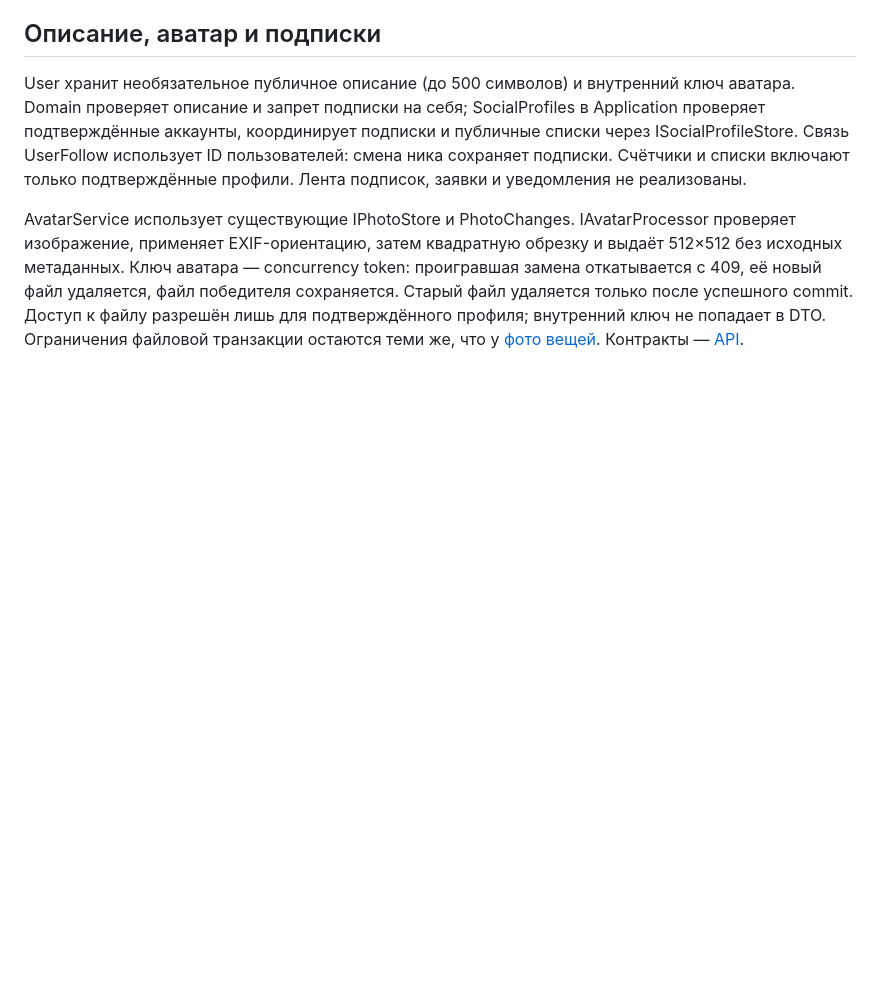
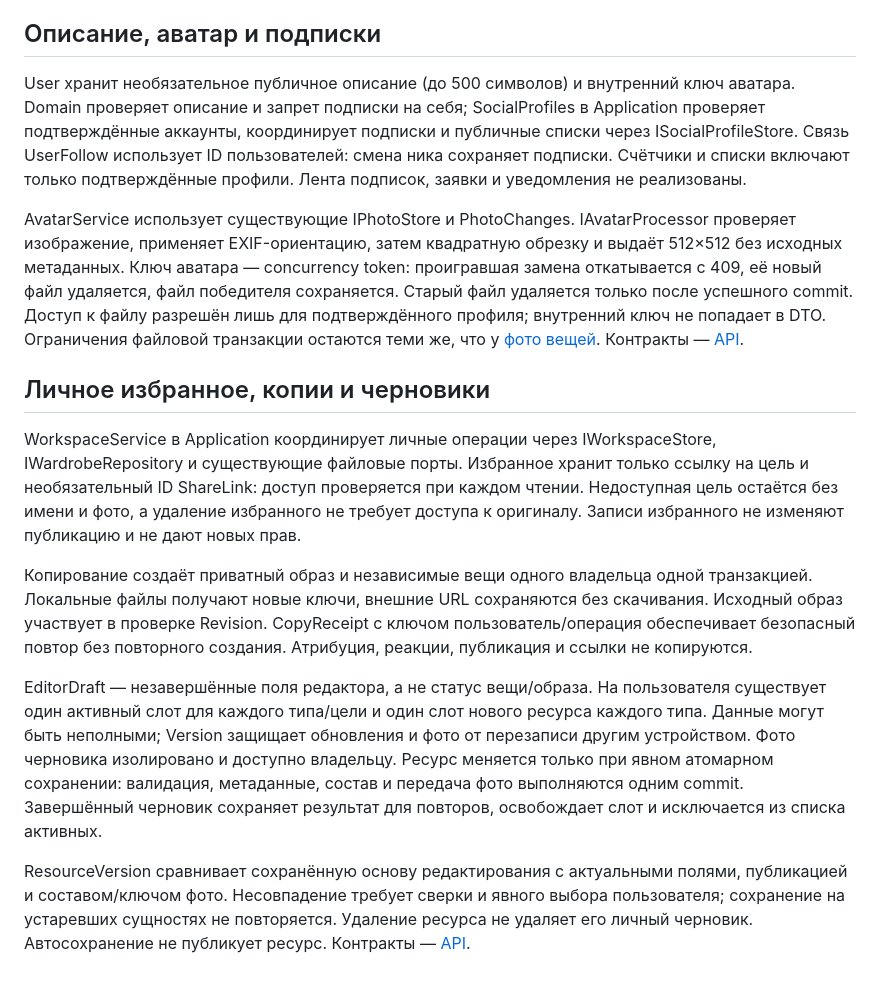
Before and after one commit to Bit-zevs/Outfitly, a Markdown page: docs/architecture.md, the part around the change. Drawn GitHub-style; blank space fills up the shorter version.

Commit message:
docs: describe favorites copies and draft persistence contracts

```diff
--- a/docs/architecture.md
+++ b/docs/architecture.md
@@ -292,3 +292,31 @@ AvatarService использует существующие IPhotoStore и Photo
 для подтверждённого профиля; внутренний ключ не попадает в DTO. Ограничения файловой
 транзакции остаются теми же, что у [фото вещей](#загруженные-фотографии).
 Контракты — [API](../src/backend/Outfitly.Api/README.md#аватары-описание-и-подписки).
+
+## Личное избранное, копии и черновики
+
+WorkspaceService в Application координирует личные операции через IWorkspaceStore,
+IWardrobeRepository и существующие файловые порты. Избранное хранит только ссылку
+на цель и необязательный ID ShareLink: доступ проверяется при каждом чтении.
+Недоступная цель остаётся без имени и фото, а удаление избранного не требует доступа
+к оригиналу. Записи избранного не изменяют публикацию и не дают новых прав.
+
+Копирование создаёт приватный образ и независимые вещи одного владельца одной
+транзакцией. Локальные файлы получают новые ключи, внешние URL сохраняются без
+скачивания. Исходный образ участвует в проверке Revision. CopyReceipt с ключом
+пользователь/операция обеспечивает безопасный повтор без повторного создания.
+Атрибуция, реакции, публикация и ссылки не копируются.
+
+EditorDraft — незавершённые поля редактора, а не статус вещи/образа. На пользователя
+существует один активный слот для каждого типа/цели и один слот нового ресурса
+каждого типа. Данные могут быть неполными; Version защищает обновления и фото от
+перезаписи другим устройством. Фото черновика изолировано и доступно владельцу.
+Ресурс меняется только при явном атомарном сохранении: валидация, метаданные,
+состав и передача фото выполняются одним commit. Завершённый черновик сохраняет
+результат для повторов, освобождает слот и исключается из списка активных.
+
+ResourceVersion сравнивает сохранённую основу редактирования с актуальными полями,
+публикацией и составом/ключом фото. Несовпадение требует сверки и явного выбора
+пользователя; сохранение на устаревших сущностях не повторяется. Удаление ресурса
+не удаляет его личный черновик. Автосохранение не публикует ресурс.
+Контракты — [API](../src/backend/Outfitly.Api/README.md#избранное-копирование-и-черновики).
```
Also changed, not shown: 2 other files.
